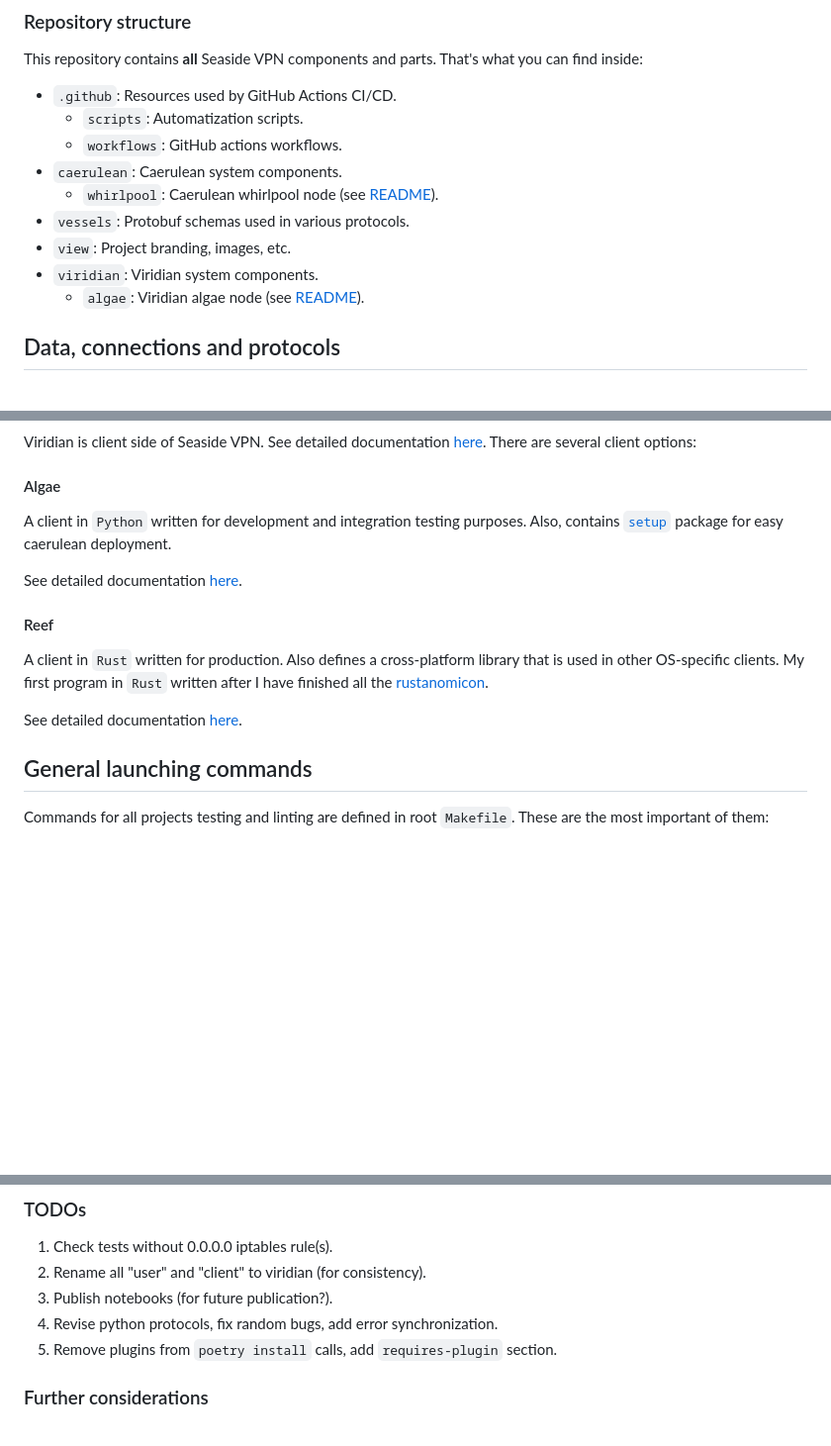
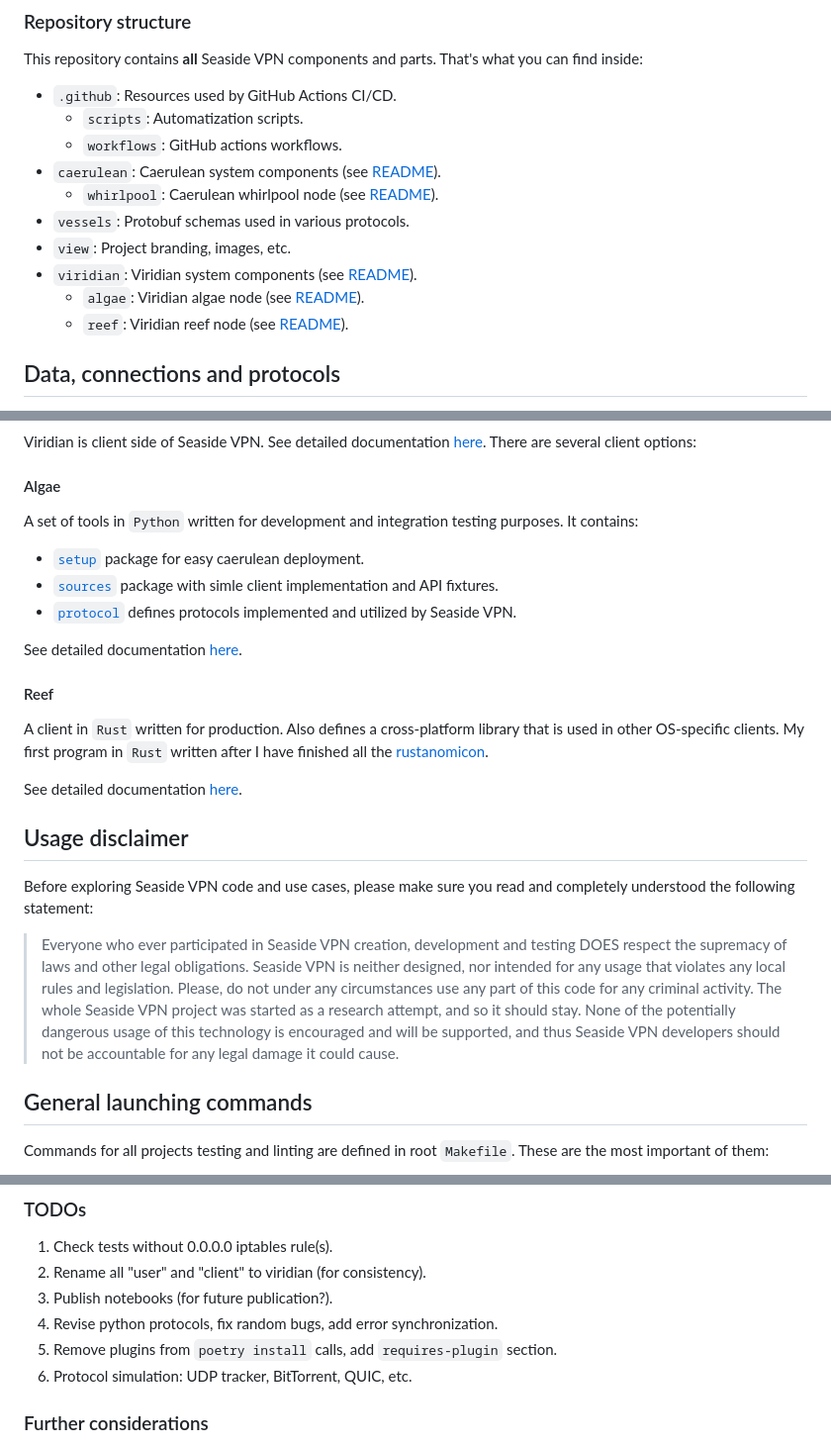
Before and after one commit to pseusys/SeasideVPN, a Markdown page: README.md, 3 parts joined by grey strips. Shown: that part at 99% size. Rendered like a GitHub page; blank space fills up the shorter version.

```diff
--- a/README.md
+++ b/README.md
@@ -105,12 +107,13 @@ That's what you can find inside:
 - `.github`: Resources used by GitHub Actions CI/CD.
   - `scripts`: Automatization scripts.
   - `workflows`: GitHub actions workflows.
-- `caerulean`: Caerulean system components.
+- `caerulean`: Caerulean system components (see [README](./caerulean/README.md)).
   - `whirlpool`: Caerulean whirlpool node (see [README](./caerulean/whirlpool/README.md)).
 - `vessels`: Protobuf schemas used in various protocols.
 - `view`: Project branding, images, etc.
-- `viridian`: Viridian system components.
+- `viridian`: Viridian system components (see [README](./viridian/README.md)).
   - `algae`: Viridian algae node (see [README](./viridian/algae/README.md)).
+  - `reef`: Viridian reef node (see [README](./viridian/reef/README.md)).
 
 ## Data, connections and protocols
 
@@ -191,8 +195,12 @@ There are several client options:
 
 #### Algae
 
-A client in `Python` written for development and integration testing purposes.
-Also, contains [`setup`](./viridian/algae/setup) package for easy caerulean deployment.
+A set of tools in `Python` written for development and integration testing purposes.
+It contains:
+
+- [`setup`](./viridian/algae/setup) package for easy caerulean deployment.
+- [`sources`](./viridian/algae/sources) package with simle client implementation and API fixtures.
+- [`protocol`](./viridian/algae/typhoon/) defines protocols implemented and utilized by Seaside VPN.
 
 See detailed documentation [here](./viridian/algae/README.md).
 
@@ -203,6 +211,16 @@ Also defines a cross-platform library that is used in other OS-specific clients.
 My first program in `Rust` written after I have finished all the [rustanomicon](https://doc.rust-lang.org/nomicon/).
 
 See detailed documentation [here](./viridian/reef/README.md).
+
+## Usage disclaimer
+
+Before exploring Seaside VPN code and use cases, please make sure you read and completely understood the following statement:
+
+> Everyone who ever participated in Seaside VPN creation, development and testing DOES respect the supremacy of laws and other legal obligations.
+> Seaside VPN is neither designed, nor intended for any usage that violates any local rules and legislation.
+> Please, do not under any circumstances use any part of this code for any criminal activity.
+> The whole Seaside VPN project was started as a research attempt, and so it should stay.
+> None of the potentially dangerous usage of this technology is encouraged and will be supported, and thus Seaside VPN developers should not be accountable for any legal damage it could cause.
 
 ## General launching commands
 
@@ -280,6 +298,7 @@ Proxy to Surface connection:
 3. Publish notebooks (for future publication?).
 4. Revise python protocols, fix random bugs, add error synchronization.
 5. Remove plugins from `poetry install` calls, add `requires-plugin` section.
+6. Protocol simulation: UDP tracker, BitTorrent, QUIC, etc.
 
 ### Further considerations
 
```
Also changed, not shown: other parts of README.md (+28 -25 lines), caerulean/whirlpool/README.md (+11 -0 lines).
